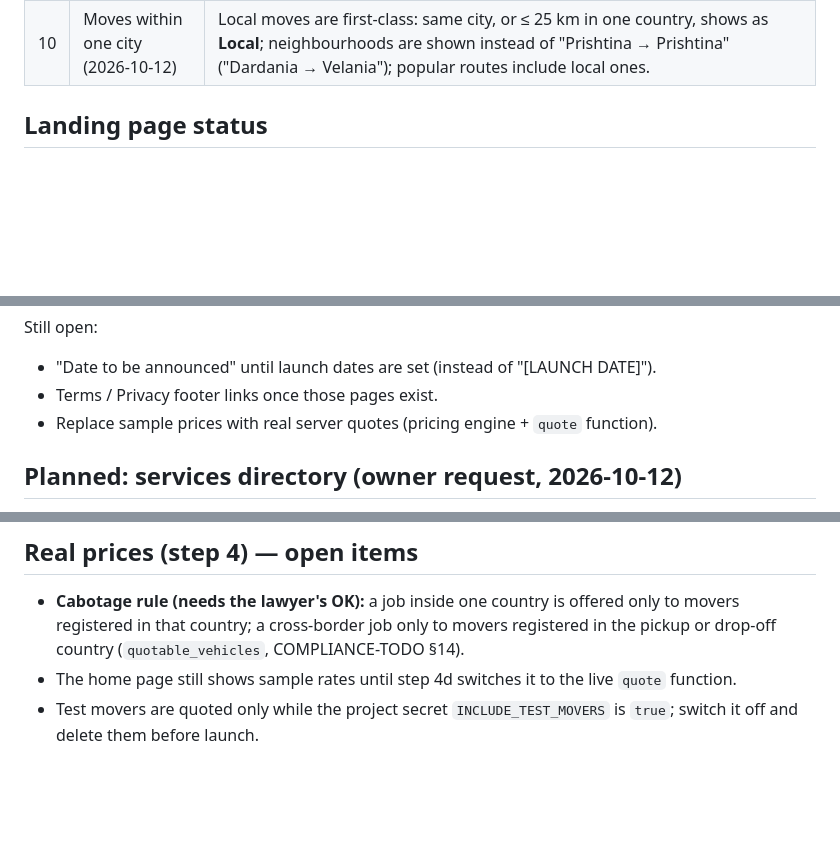
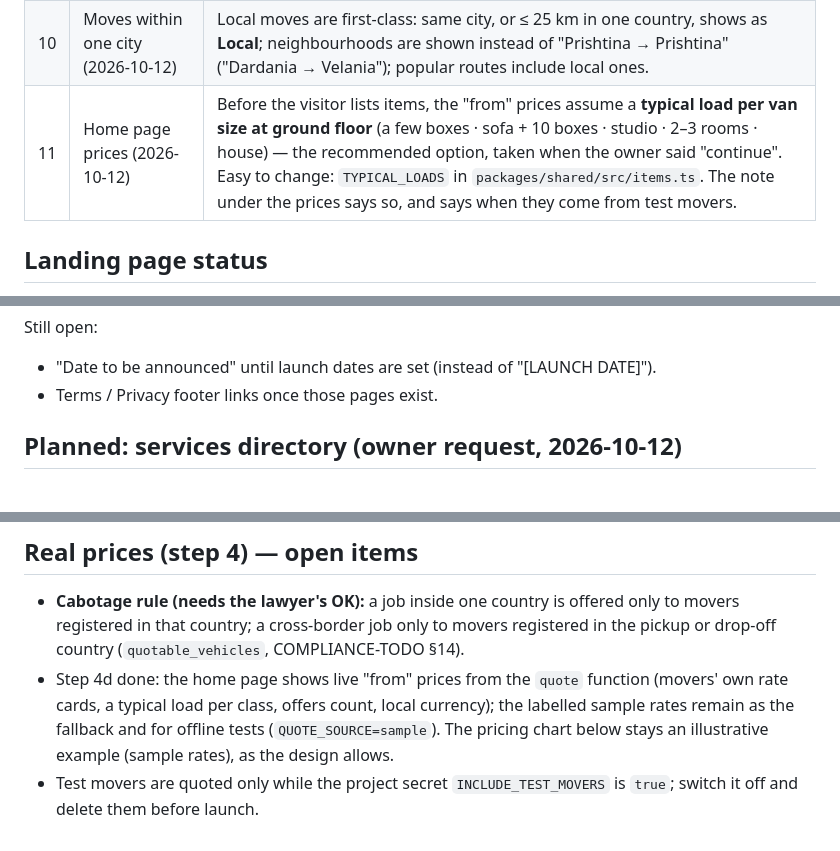
Before and after one commit to LavdrimXheladini/livritleht, a Markdown page: design/DECISIONS.md, 3 parts joined by grey strips. Rendered like a GitHub page; blank space fills up the shorter version.

```diff
--- a/design/DECISIONS.md
+++ b/design/DECISIONS.md
@@ -16,6 +16,7 @@ these decisions apply:
 | 8 | Three apps, mandatory (2026-10-12) | Like Lugg, the market leader: the platform is **always three apps** — the **website** (`web/app`: booking, service pages, tracking links, admin), the **customer app** (`mobile/customer`) and a separate **mover app** (`mobile/mover`). Every customer feature exists on the website and in the customer app; mover features live in the mover app. Open `ranktrip.code-workspace` in VS Code to see them as separate folders. |
 | 9 | Prices per country (2026-10-12) | Every country has its own price level and currency (EUR in Kosovo/Germany/Austria, lek, denar, złoty, franc). Researched reference rates live in `packages/shared/src/market-rates.ts` — information only (COMPLIANCE §1): they pre-fill a new mover's card, which the mover reviews and saves, and they price the test movers. Movers always set their own rates. |
 | 10 | Moves within one city (2026-10-12) | Local moves are first-class: same city, or ≤ 25 km in one country, shows as **Local**; neighbourhoods are shown instead of "Prishtina → Prishtina" ("Dardania → Velania"); popular routes include local ones. |
+| 11 | Home page prices (2026-10-12) | Before the visitor lists items, the "from" prices assume a **typical load per van size at ground floor** (a few boxes · sofa + 10 boxes · studio · 2–3 rooms · house) — the recommended option, taken when the owner said "continue". Easy to change: `TYPICAL_LOADS` in `packages/shared/src/items.ts`. The note under the prices says so, and says when they come from test movers. |
 
 ## Landing page status
 
@@ -36,7 +37,6 @@ Done (2026-10-11):
 Still open:
 - "Date to be announced" until launch dates are set (instead of "[LAUNCH DATE]").
 - Terms / Privacy footer links once those pages exist.
-- Replace sample prices with real server quotes (pricing engine + `quote` function).
 
 ## Planned: services directory (owner request, 2026-10-12)
 
@@ -85,5 +85,7 @@ Still open:
 
 - **Cabotage rule (needs the lawyer's OK):** a job inside one country is offered only to movers registered in that country; a
   cross-border job only to movers registered in the pickup or drop-off country (`quotable_vehicles`, COMPLIANCE-TODO §14).
-- The home page still shows sample rates until step 4d switches it to the live `quote` function.
+- Step 4d done: the home page shows live "from" prices from the `quote` function (movers' own rate cards, a typical
+  load per class, offers count, local currency); the labelled sample rates remain as the fallback and for offline tests
+  (`QUOTE_SOURCE=sample`). The pricing chart below stays an illustrative example (sample rates), as the design allows.
 - Test movers are quoted only while the project secret `INCLUDE_TEST_MOVERS` is `true`; switch it off and delete them before launch.
```
Also changed, not shown: README.md (+6 -4 lines).
